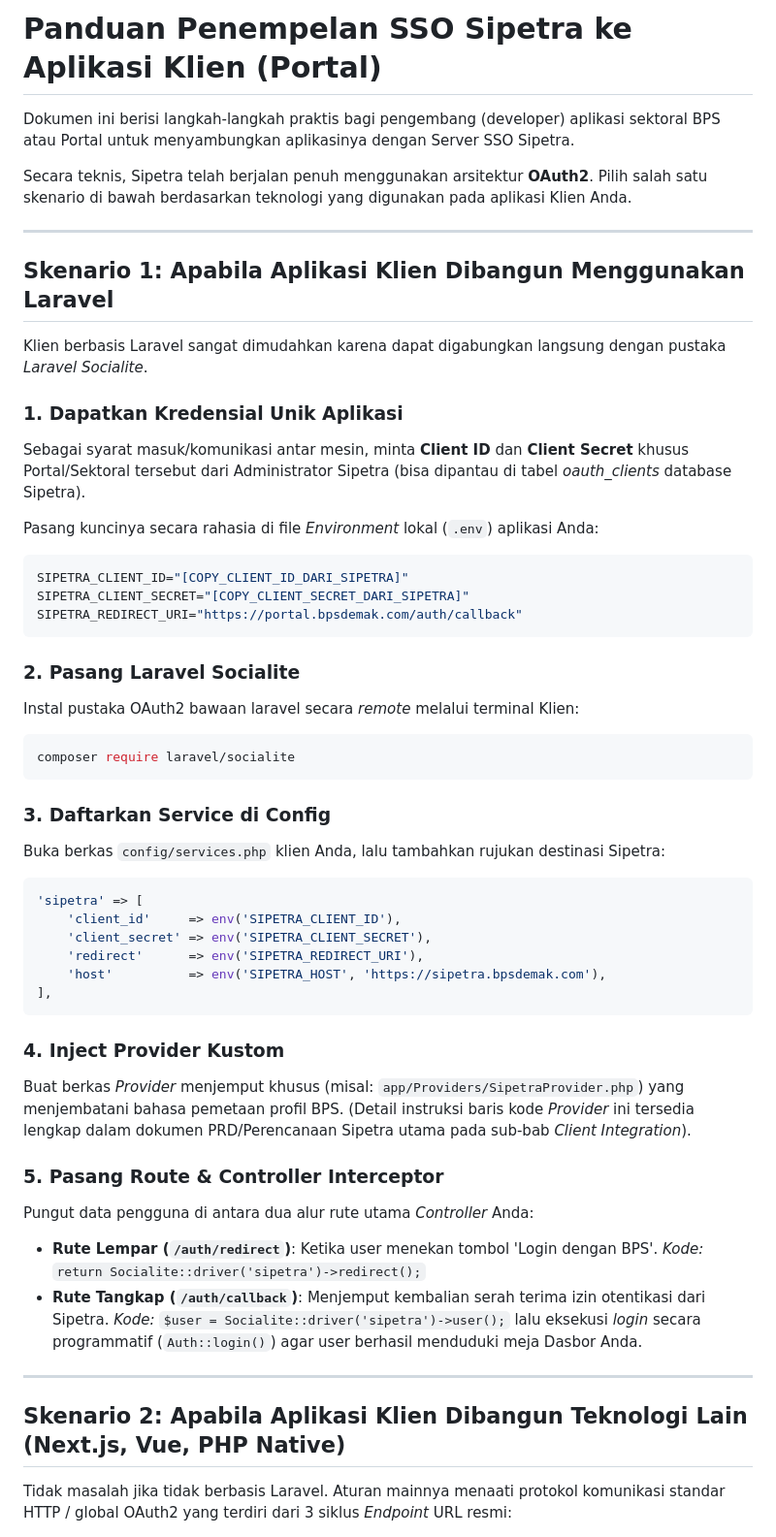
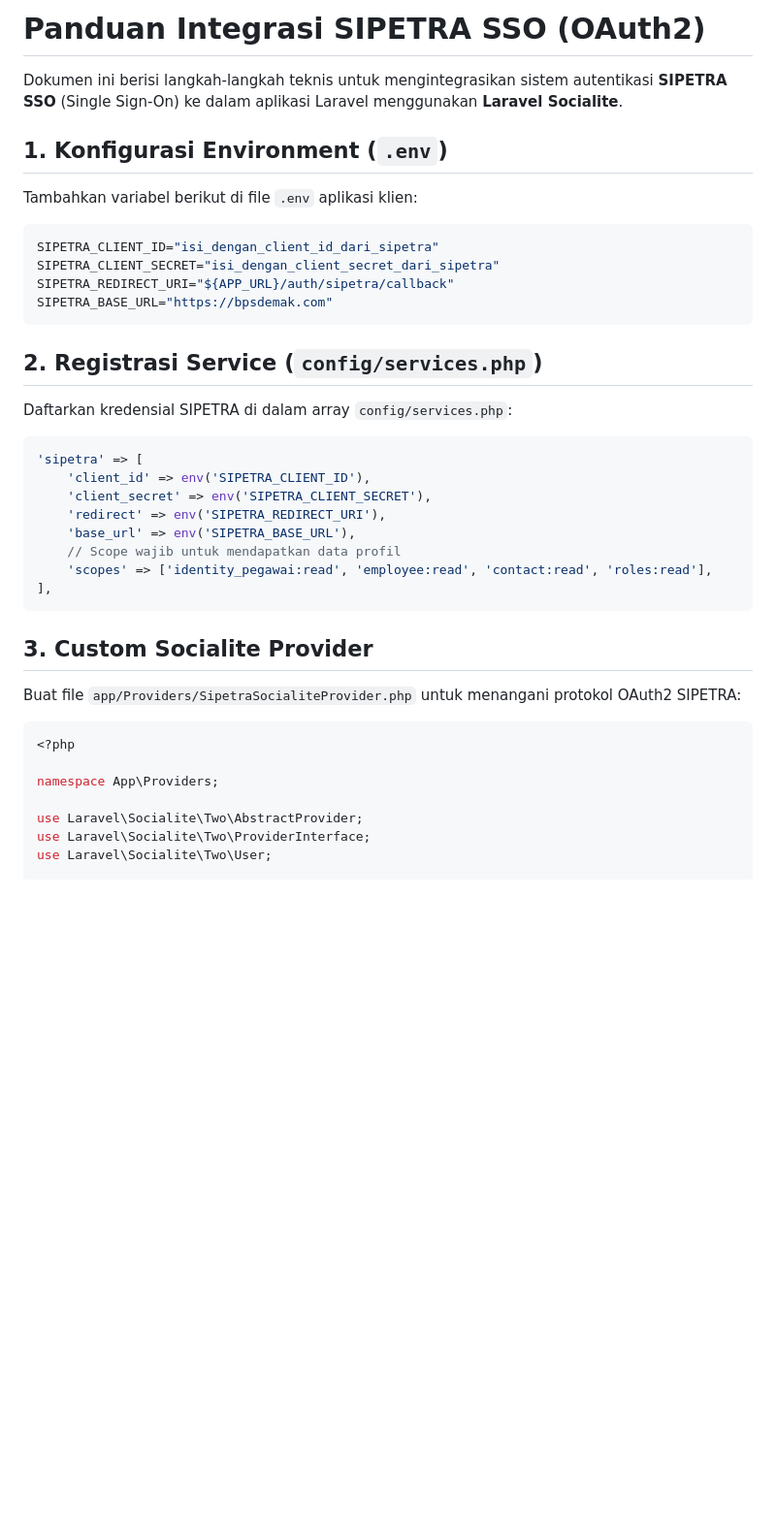
Before and after one commit to muhshi/sipetra, a Markdown page: panduan_integrasi_klien.md, the part around one of its changes. Shown at 97% size. Rendered like a GitHub page; blank space fills up the shorter version.

````diff
--- a/panduan_integrasi_klien.md
+++ b/panduan_integrasi_klien.md
@@ -1,55 +1,43 @@
-# Panduan Penempelan SSO Sipetra ke Aplikasi Klien (Portal)
+# Panduan Integrasi SIPETRA SSO (OAuth2)
 
-Dokumen ini berisi langkah-langkah praktis bagi pengembang (developer) aplikasi sektoral BPS atau Portal untuk menyambungkan aplikasinya dengan Server SSO Sipetra.
+Dokumen ini berisi langkah-langkah teknis untuk mengintegrasikan sistem autentikasi **SIPETRA SSO** (Single Sign-On) ke dalam aplikasi Laravel menggunakan **Laravel Socialite**.
 
-Secara teknis, Sipetra telah berjalan penuh menggunakan arsitektur **OAuth2**. Pilih salah satu skenario di bawah berdasarkan teknologi yang digunakan pada aplikasi Klien Anda.
+## 1. Konfigurasi Environment (`.env`)
 
----
+Tambahkan variabel berikut di file `.env` aplikasi klien:
 
-## Skenario 1: Apabila Aplikasi Klien Dibangun Menggunakan Laravel
-
-Klien berbasis Laravel sangat dimudahkan karena dapat digabungkan langsung dengan pustaka *Laravel Socialite*.
-
-### 1. Dapatkan Kredensial Unik Aplikasi
-Sebagai syarat masuk/komunikasi antar mesin, minta **Client ID** dan **Client Secret** khusus Portal/Sektoral tersebut dari Administrator Sipetra (bisa dipantau di tabel *oauth_clients* database Sipetra).
-
-Pasang kuncinya secara rahasia di file *Environment* lokal (`.env`) aplikasi Anda:
 ```env
-SIPETRA_CLIENT_ID="[COPY_CLIENT_ID_DARI_SIPETRA]"
-SIPETRA_CLIENT_SECRET="[COPY_CLIENT_SECRET_DARI_SIPETRA]"
-SIPETRA_REDIRECT_URI="https://portal.bpsdemak.com/auth/callback"
+SIPETRA_CLIENT_ID="isi_dengan_client_id_dari_sipetra"
+SIPETRA_CLIENT_SECRET="isi_dengan_client_secret_dari_sipetra"
+SIPETRA_REDIRECT_URI="${APP_URL}/auth/sipetra/callback"
+SIPETRA_BASE_URL="https://bpsdemak.com"
 ```
 
-### 2. Pasang Laravel Socialite
-Instal pustaka OAuth2 bawaan laravel secara _remote_ melalui terminal Klien:
-```bash
-composer require laravel/socialite
-```
+## 2. Registrasi Service (`config/services.php`)
 
-### 3. Daftarkan Service di Config
-Buka berkas `config/services.php` klien Anda, lalu tambahkan rujukan destinasi Sipetra:
+Daftarkan kredensial SIPETRA di dalam array `config/services.php`:
+
 ```php
 'sipetra' => [
-    'client_id'     => env('SIPETRA_CLIENT_ID'),
+    'client_id' => env('SIPETRA_CLIENT_ID'),
     'client_secret' => env('SIPETRA_CLIENT_SECRET'),
-    'redirect'      => env('SIPETRA_REDIRECT_URI'),
-    'host'          => env('SIPETRA_HOST', 'https://sipetra.bpsdemak.com'),
+    'redirect' => env('SIPETRA_REDIRECT_URI'),
+    'base_url' => env('SIPETRA_BASE_URL'),
+    // Scope wajib untuk mendapatkan data profil
+    'scopes' => ['identity_pegawai:read', 'employee:read', 'contact:read', 'roles:read'],
 ],
 ```
 
-### 4. Inject Provider Kustom
-Buat berkas *Provider* menjemput khusus (misal: `app/Providers/SipetraProvider.php`) yang menjembatani bahasa pemetaan profil BPS. (Detail instruksi baris kode *Provider* ini tersedia lengkap dalam dokumen PRD/Perencanaan Sipetra utama pada sub-bab *Client Integration*).
+## 3. Custom Socialite Provider
 
-### 5. Pasang Route & Controller Interceptor
-Pungut data pengguna di antara dua alur rute utama *Controller* Anda:
-- **Rute Lempar (`/auth/redirect`)**: Ketika user menekan tombol 'Login dengan BPS'.
-  *Kode:* `return Socialite::driver('sipetra')->redirect();`
-- **Rute Tangkap (`/auth/callback`)**: Menjemput kembalian serah terima izin otentikasi dari Sipetra.
-  *Kode:* `$user = Socialite::driver('sipetra')->user();` lalu eksekusi *login* secara programmatif (`Auth::login()`) agar user berhasil menduduki meja Dasbor Anda.
+Buat file `app/Providers/SipetraSocialiteProvider.php` untuk menangani protokol OAuth2 SIPETRA:
 
----
+```php
+<?php
 
-## Skenario 2: Apabila Aplikasi Klien Dibangun Teknologi Lain (Next.js, Vue, PHP Native)
+namespace App\Providers;
 
-Tidak masalah jika tidak berbasis Laravel. Aturan mainnya menaati protokol komunikasi standar HTTP / global OAuth2 yang terdiri dari 3 siklus *Endpoint* URL resmi:
+use Laravel\Socialite\Two\AbstractProvider;
+use Laravel\Socialite\Two\ProviderInterface;
+use Laravel\Socialite\Two\User;
 
````
Also changed, not shown: other parts of panduan_integrasi_klien.md (+186 -22 lines).
